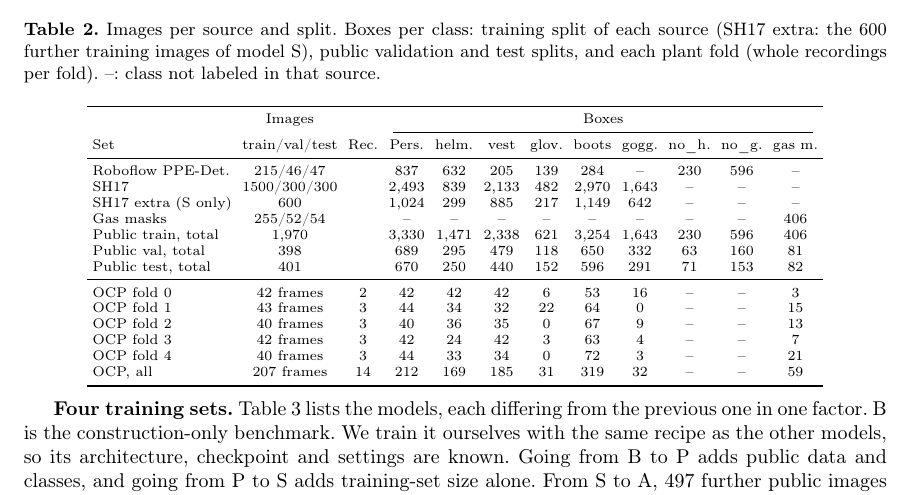
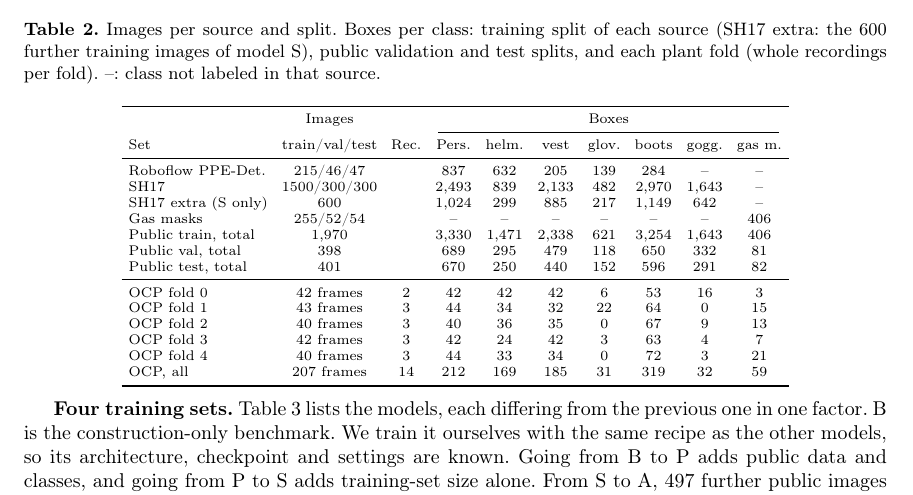
Before and after one commit to YasserDalali/ppe-cv, a LaTeX paper (paper/main.tex, which reads paper/sections/03-methods.tex): part of page 3 of 8, cut so that both start at the same text. Compiled offline with pdfLaTeX.

Commit message:
paper: drop the no_helmet and no_gloves columns from Table 2
Co-Authored-By: Claude Opus 5.5 <noreply@anthropic.com>
Claude-Session: https://claude.ai/code/session_01Pbq3iATR8kHivEnHciqBgf

```diff
--- a/paper/sections/03-methods.tex
+++ b/paper/sections/03-methods.tex
@@ -75,27 +75,27 @@ We remap four sources into one class list and split them, plant frames by record
 \label{tab:data}
 \centering
 \scriptsize
-\setlength{\tabcolsep}{2.6pt}
-\begin{tabular}{lccccccccccc}
+\setlength{\tabcolsep}{3.5pt}
+\begin{tabular}{lcccccccccc}
 \toprule
-& Images & & \multicolumn{9}{c}{Boxes} \\
-\cmidrule(lr){4-12}
-Set & train/val/test & Rec. & Pers. & helm. & vest & glov. & boots & gogg. & no\_h. & no\_g. & gas m. \\
+& Images & & \multicolumn{7}{c}{Boxes} \\
+\cmidrule(lr){4-10}
+Set & train/val/test & Rec. & Pers. & helm. & vest & glov. & boots & gogg. & gas m. \\
 \midrule
-Roboflow PPE-Det. & 215/46/47 & & 837 & 632 & 205 & 139 & 284 & -- & 230 & 596 & -- \\
-SH17 & 1500/300/300 & & 2{,}493 & 839 & 2{,}133 & 482 & 2{,}970 & 1{,}643 & -- & -- & -- \\
-SH17 extra (S only) & 600 & & 1{,}024 & 299 & 885 & 217 & 1{,}149 & 642 & -- & -- & -- \\
-Gas masks & 255/52/54 & & -- & -- & -- & -- & -- & -- & -- & -- & 406 \\
-Public train, total & 1{,}970 & & 3{,}330 & 1{,}471 & 2{,}338 & 621 & 3{,}254 & 1{,}643 & 230 & 596 & 406 \\
-Public val, total & 398 & & 689 & 295 & 479 & 118 & 650 & 332 & 63 & 160 & 81 \\
-Public test, total & 401 & & 670 & 250 & 440 & 152 & 596 & 291 & 71 & 153 & 82 \\
+Roboflow PPE-Det. & 215/46/47 & & 837 & 632 & 205 & 139 & 284 & -- & -- \\
+SH17 & 1500/300/300 & & 2{,}493 & 839 & 2{,}133 & 482 & 2{,}970 & 1{,}643 & -- \\
+SH17 extra (S only) & 600 & & 1{,}024 & 299 & 885 & 217 & 1{,}149 & 642 & -- \\
+Gas masks & 255/52/54 & & -- & -- & -- & -- & -- & -- & 406 \\
+Public train, total & 1{,}970 & & 3{,}330 & 1{,}471 & 2{,}338 & 621 & 3{,}254 & 1{,}643 & 406 \\
+Public val, total & 398 & & 689 & 295 & 479 & 118 & 650 & 332 & 81 \\
+Public test, total & 401 & & 670 & 250 & 440 & 152 & 596 & 291 & 82 \\
 \midrule
-OCP fold 0 & 42 frames & 2 & 42 & 42 & 42 & 6  & 53 & 16 & -- & -- & 3  \\
-OCP fold 1 & 43 frames & 3 & 44 & 34 & 32 & 22 & 64 & 0  & -- & -- & 15 \\
-OCP fold 2 & 40 frames & 3 & 40 & 36 & 35 & 0  & 67 & 9  & -- & -- & 13 \\
-OCP fold 3 & 42 frames & 3 & 42 & 24 & 42 & 3  & 63 & 4  & -- & -- & 7  \\
-OCP fold 4 & 40 frames & 3 & 44 & 33 & 34 & 0  & 72 & 3  & -- & -- & 21 \\
-OCP, all   & 207 frames & 14 & 212 & 169 & 185 & 31 & 319 & 32 & -- & -- & 59 \\
+OCP fold 0 & 42 frames & 2 & 42 & 42 & 42 & 6  & 53 & 16 & 3 \\
+OCP fold 1 & 43 frames & 3 & 44 & 34 & 32 & 22 & 64 & 0  & 15 \\
+OCP fold 2 & 40 frames & 3 & 40 & 36 & 35 & 0  & 67 & 9  & 13 \\
+OCP fold 3 & 42 frames & 3 & 42 & 24 & 42 & 3  & 63 & 4  & 7 \\
+OCP fold 4 & 40 frames & 3 & 44 & 33 & 34 & 0  & 72 & 3  & 21 \\
+OCP, all   & 207 frames & 14 & 212 & 169 & 185 & 31 & 319 & 32 & 59 \\
 \bottomrule
 \end{tabular}
 \end{table}
```
